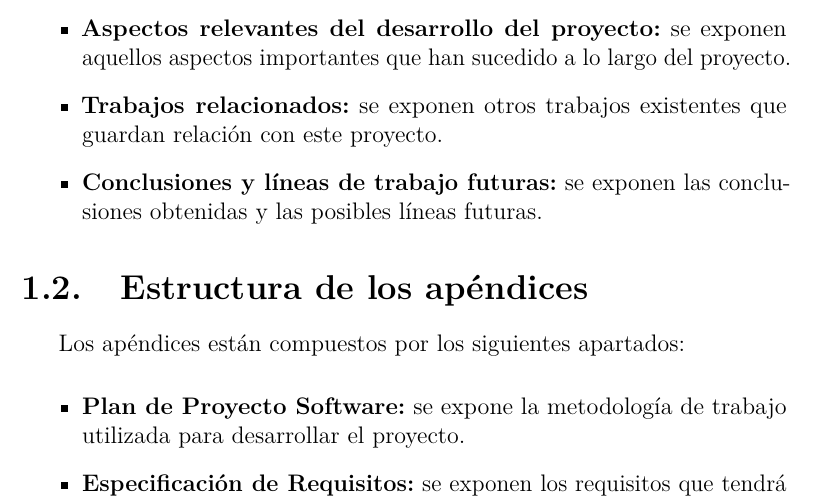
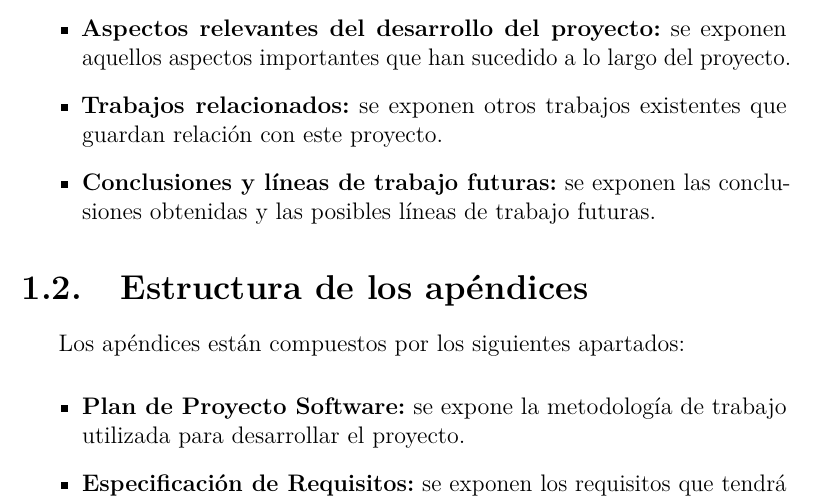
Before and after one commit to xam1002/TFG_Deteccion_Parkinson, a LaTeX book (doc/memoria.tex, which reads doc/tex/1_Introduccion.tex): part of page 14 of 62, cut so that both start at the same text. Compiled offline with pdfLaTeX.

Commit message:
Update 1_Introduccion.tex

```diff
--- a/doc/tex/1_Introduccion.tex
+++ b/doc/tex/1_Introduccion.tex
@@ -18,7 +18,7 @@ La memoria está compuesta por los siguientes apartados:
 	\item \textbf{Técnicas y herramientas:} se indican aquellas técnicas y herramientas que han sido utilizadas para el desarrollo del proyecto.
 	\item \textbf{Aspectos relevantes del desarrollo del proyecto:} se exponen aquellos aspectos importantes que han sucedido a lo largo del proyecto.
 	\item \textbf{Trabajos relacionados:} se exponen otros trabajos existentes que guardan relación con este proyecto.
-	\item \textbf{Conclusiones y líneas de trabajo futuras:} se exponen las conclusiones obtenidas y las posibles líneas futuras.
+	\item \textbf{Conclusiones y líneas de trabajo futuras:} se exponen las conclusiones obtenidas y las posibles líneas de trabajo futuras.
 \end{itemize}
 
 \section{Estructura de los apéndices}
```
